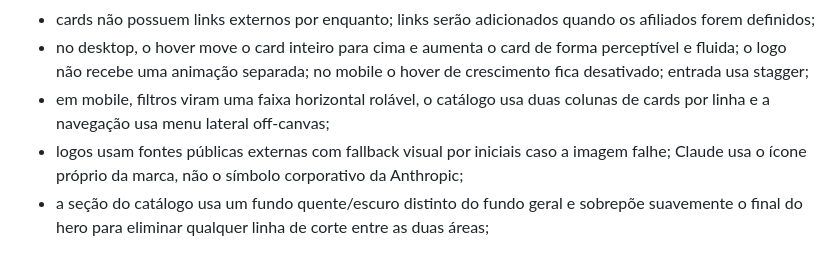
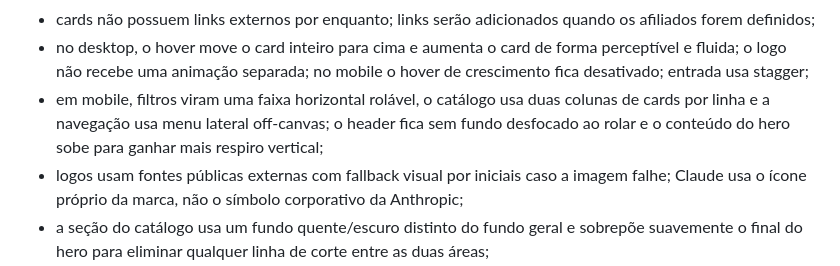
Before and after one commit to gabrielazevedoacademy-art/azevedo-academy, a Markdown page: PROJECT_CONTEXT.md, the part around the change. Drawn GitHub-style.

Commit message:
Documenta refinamento mobile do header e hero

```diff
--- a/PROJECT_CONTEXT.md
+++ b/PROJECT_CONTEXT.md
@@ -153,7 +153,7 @@ Direção atual:
 - a mesma ferramenta pode pertencer a várias categorias sem duplicar o card;
 - cards não possuem links externos por enquanto; links serão adicionados quando os afiliados forem definidos;
 - no desktop, o hover move o card inteiro para cima e aumenta o card de forma perceptível e fluida; o logo não recebe uma animação separada; no mobile o hover de crescimento fica desativado; entrada usa stagger;
-- em mobile, filtros viram uma faixa horizontal rolável, o catálogo usa duas colunas de cards por linha e a navegação usa menu lateral off-canvas;
+- em mobile, filtros viram uma faixa horizontal rolável, o catálogo usa duas colunas de cards por linha e a navegação usa menu lateral off-canvas; o header fica sem fundo desfocado ao rolar e o conteúdo do hero sobe para ganhar mais respiro vertical;
 - logos usam fontes públicas externas com fallback visual por iniciais caso a imagem falhe; Claude usa o ícone próprio da marca, não o símbolo corporativo da Anthropic;
 - a seção do catálogo usa um fundo quente/escuro distinto do fundo geral e sobrepõe suavemente o final do hero para eliminar qualquer linha de corte entre as duas áreas;
 - respeitar `prefers-reduced-motion` e evitar overflow horizontal.
```
